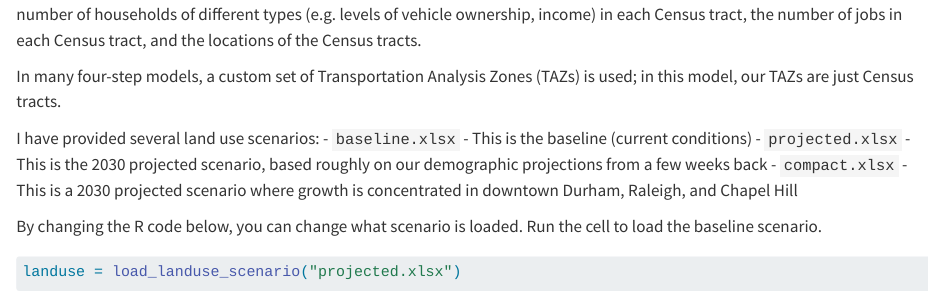
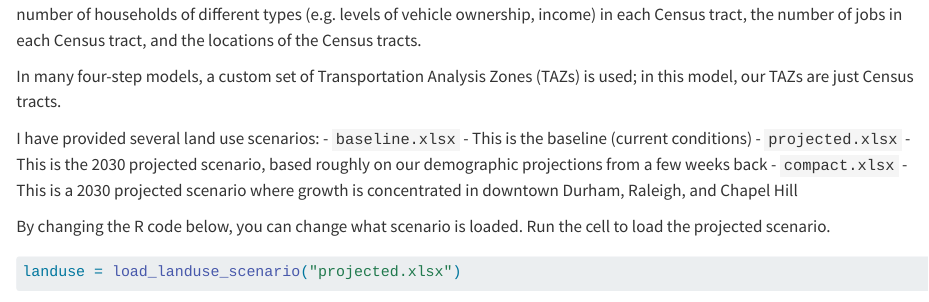
Before and after one commit to mattwigway/rdu-four-step-model, a Quarto document (run_model.qmd): the page in a window 1100 px wide, from 670 px down. Rendered offline with R 4.5, knitr and Pandoc in place of Quarto, with nearby package versions; some code elsewhere in the file could not run offline.

Commit message:
make scenario choice consistent

````diff
--- a/run_model.qmd
+++ b/run_model.qmd
@@ -33,7 +33,7 @@ I have provided several land use scenarios:
     - `projected.xlsx` - This is the 2030 projected scenario, based roughly on our demographic projections from a few weeks back
     - `compact.xlsx` - This is a 2030 projected scenario where growth is concentrated in downtown Durham, Raleigh, and Chapel Hill
 
-By changing the R code below, you can change what scenario is loaded. Run the cell to load the baseline scenario.
+By changing the R code below, you can change what scenario is loaded. Run the cell to load the projected scenario.
 
 ```{r}
 landuse = load_landuse_scenario("projected.xlsx")
````
